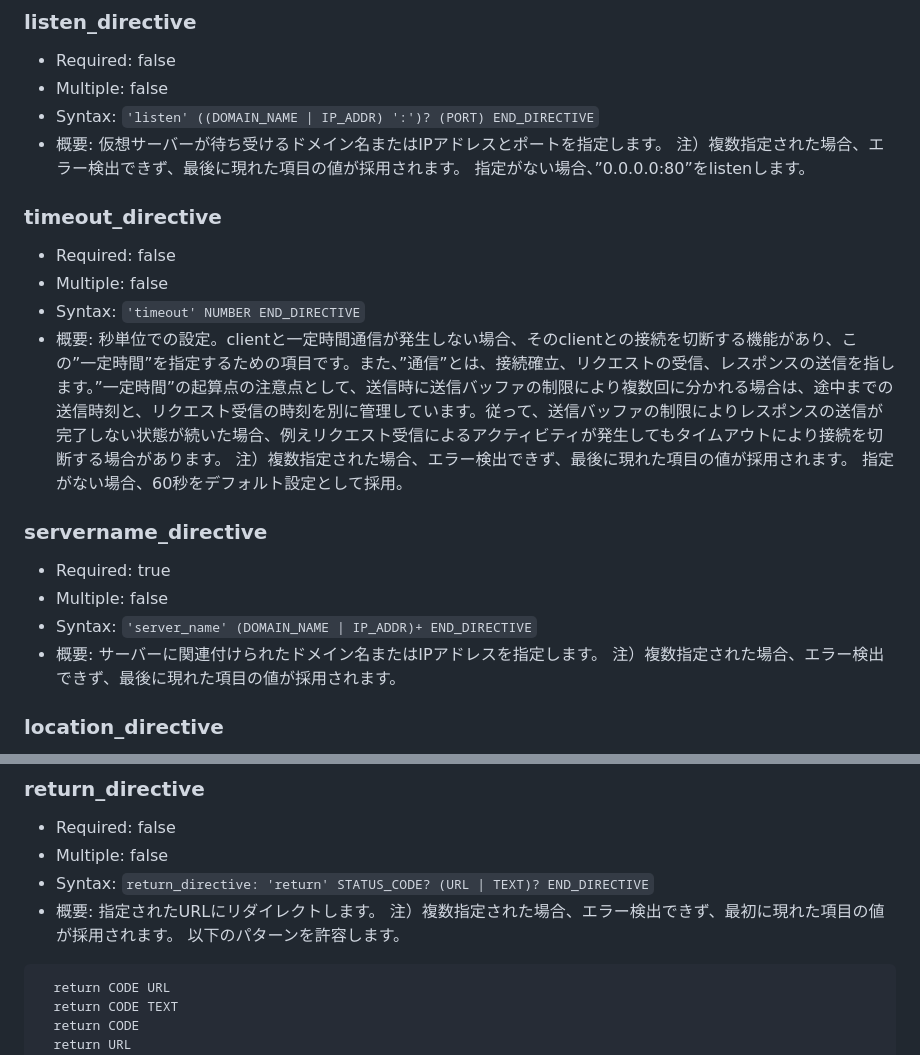
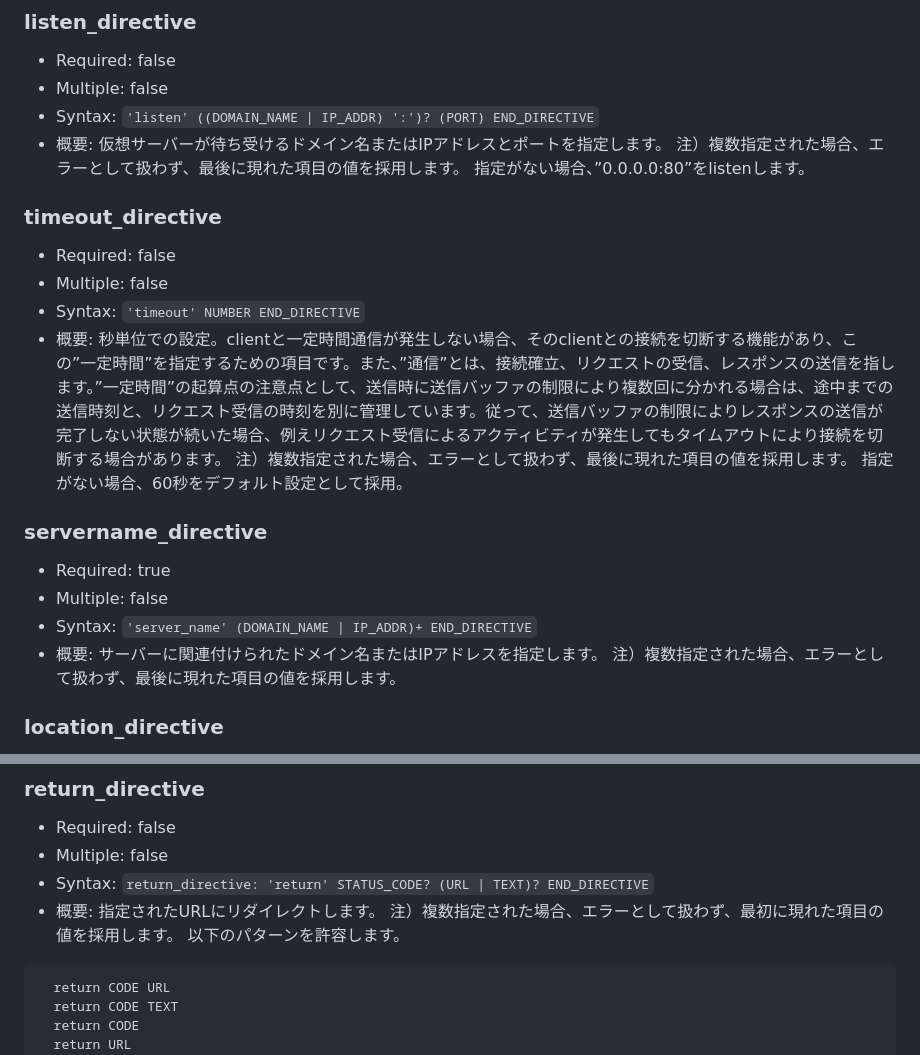
Before and after one commit to NaoyaFukuma/webserv, a Markdown page: docs/conf.md, 2 parts joined by grey strips. Drawn GitHub-style.

````diff
--- a/docs/conf.md
+++ b/docs/conf.md
@@ -60,7 +60,7 @@ webservで用いる設定ファイルについての解説。
 - Multiple: false
 - Syntax: `'listen' ((DOMAIN_NAME | IP_ADDR) ':')? (PORT) END_DIRECTIVE`
 - 概要: 仮想サーバーが待ち受けるドメイン名またはIPアドレスとポートを指定します。
-注）複数指定された場合、エラー検出できず、最後に現れた項目の値が採用されます。
+注）複数指定された場合、エラーとして扱わず、最後に現れた項目の値を採用します。
 指定がない場合、”0.0.0.0:80”をlistenします。
 
 ### timeout_directive
@@ -68,7 +68,7 @@ webservで用いる設定ファイルについての解説。
 - Multiple: false
 - Syntax: `'timeout' NUMBER END_DIRECTIVE`
 - 概要: 秒単位での設定。clientと一定時間通信が発生しない場合、そのclientとの接続を切断する機能があり、この”一定時間”を指定するための項目です。また、”通信”とは、接続確立、リクエストの受信、レスポンスの送信を指します。”一定時間”の起算点の注意点として、送信時に送信バッファの制限により複数回に分かれる場合は、途中までの送信時刻と、リクエスト受信の時刻を別に管理しています。従って、送信バッファの制限によりレスポンスの送信が完了しない状態が続いた場合、例えリクエスト受信によるアクティビティが発生してもタイムアウトにより接続を切断する場合があります。
-注）複数指定された場合、エラー検出できず、最後に現れた項目の値が採用されます。
+注）複数指定された場合、エラーとして扱わず、最後に現れた項目の値を採用します。
 指定がない場合、60秒をデフォルト設定として採用。
 
 ### servername_directive
@@ -76,7 +76,7 @@ webservで用いる設定ファイルについての解説。
 - Multiple: false
 - Syntax: `'server_name' (DOMAIN_NAME | IP_ADDR)+ END_DIRECTIVE`
 - 概要: サーバーに関連付けられたドメイン名またはIPアドレスを指定します。
-注）複数指定された場合、エラー検出できず、最後に現れた項目の値が採用されます。
+注）複数指定された場合、エラーとして扱わず、最後に現れた項目の値を採用します。
 
 ### location_directive
 - Required: true
@@ -184,7 +184,7 @@ location /images/,  root /data
 - Multiple: false
 - Syntax: `return_directive: 'return' STATUS_CODE? (URL | TEXT)? END_DIRECTIVE`
 - 概要: 指定されたURLにリダイレクトします。
-注）複数指定された場合、エラー検出できず、最初に現れた項目の値が採用されます。
+注）複数指定された場合、エラーとして扱わず、最初に現れた項目の値を採用します。
 以下のパターンを許容します。
 ```
   return CODE URL
````
Also changed, not shown: other parts of docs/conf.md (+9 -9 lines).
